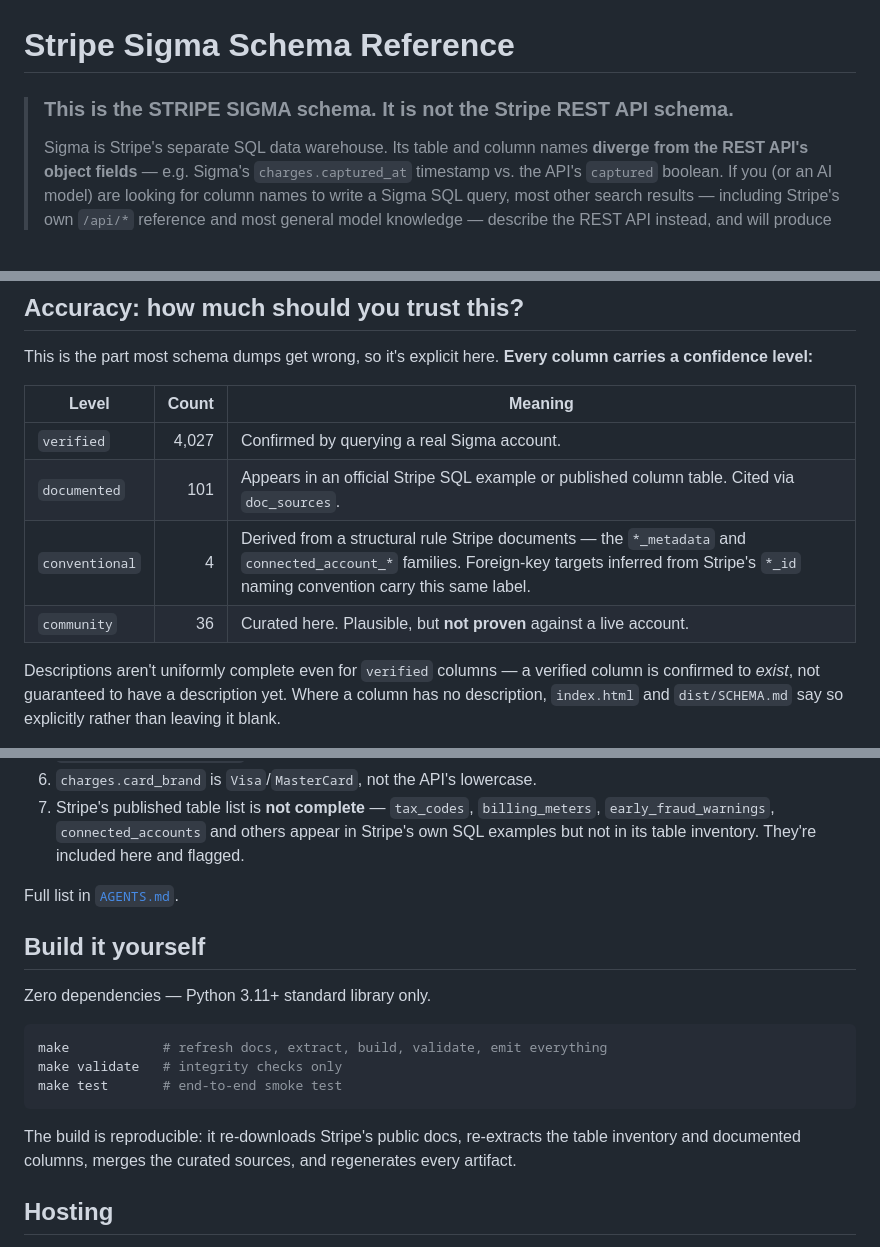
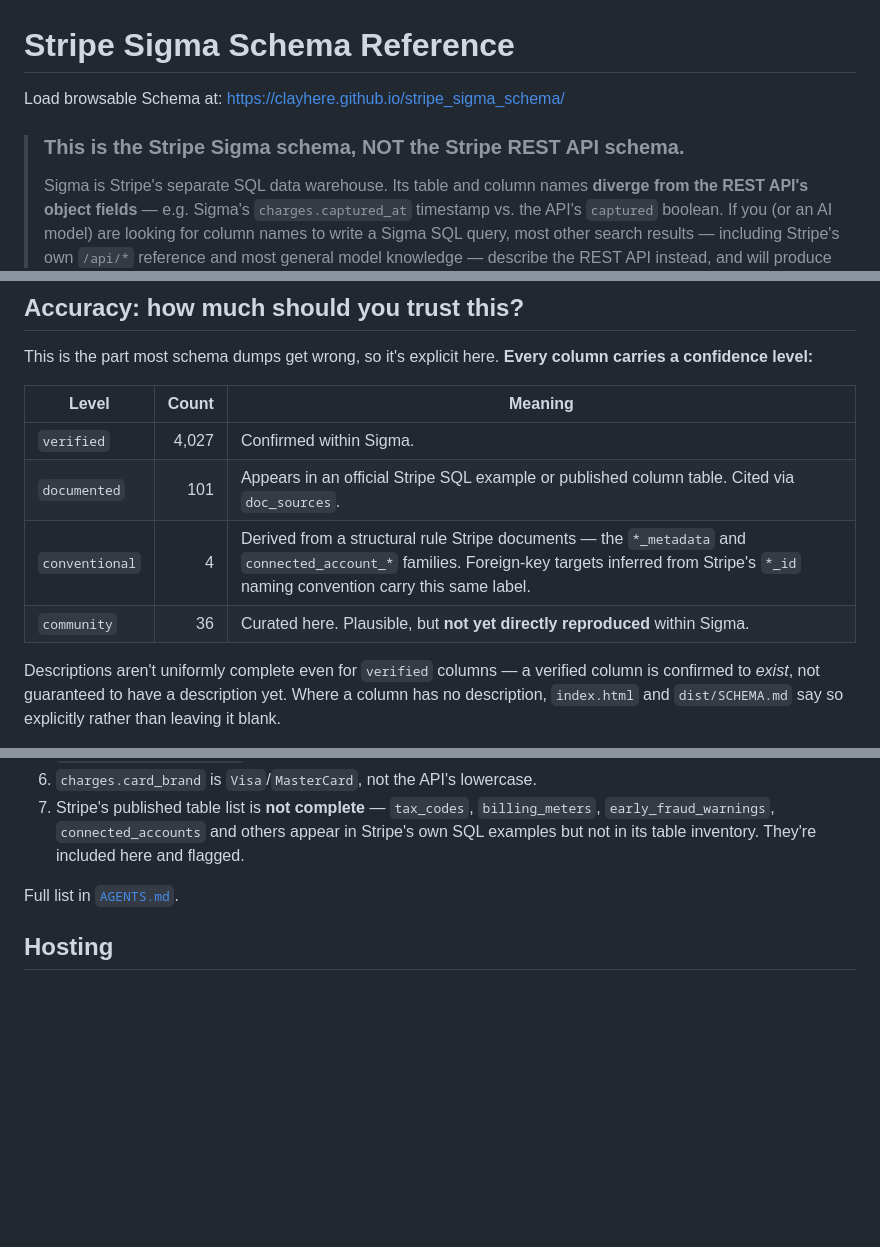
Before and after one commit to clayhere/stripe_sigma_schema, a Markdown page: README.md, 3 parts joined by grey strips. Drawn GitHub-style; blank space fills up the shorter version.

Commit message:
Add Live Refernce Site Link

````diff
--- a/README.md
+++ b/README.md
@@ -1,6 +1,8 @@
 # Stripe Sigma Schema Reference
 
-> ### This is the STRIPE SIGMA schema. It is not the Stripe REST API schema.
+Load browsable Schema at: https://clayhere.github.io/stripe_sigma_schema/
+
+> ### This is the Stripe Sigma schema, NOT the Stripe REST API schema.
 >
 > Sigma is Stripe's separate SQL data warehouse. Its table and column names
 > **diverge from the REST API's object fields** — e.g. Sigma's
@@ -90,10 +92,10 @@ This is the part most schema dumps get wrong, so it's explicit here. **Every col
 
 | Level | Count | Meaning |
 | --- | ---: | --- |
-| `verified` | 4,027 | Confirmed by querying a real Sigma account. |
+| `verified` | 4,027 | Confirmed within Sigma. |
 | `documented` | 101 | Appears in an official Stripe SQL example or published column table. Cited via `doc_sources`. |
 | `conventional` | 4 | Derived from a structural rule Stripe documents — the `*_metadata` and `connected_account_*` families. Foreign-key targets inferred from Stripe's `*_id` naming convention carry this same label. |
-| `community` | 36 | Curated here. Plausible, but **not proven** against a live account. |
+| `community` | 36 | Curated here. Plausible, but **not yet directly reproduced** within Sigma. |
 
 Descriptions aren't uniformly complete even for `verified` columns — a verified column is confirmed to *exist*, not guaranteed to have a description yet. Where a column has no description, `index.html` and `dist/SCHEMA.md` say so explicitly rather than leaving it blank.
 
@@ -142,17 +144,6 @@ It exists so an agent can see what values actually look like — `ch_` prefixes,
 
 Full list in [`AGENTS.md`](AGENTS.md).
 
-## Build it yourself
-
-Zero dependencies — Python 3.11+ standard library only.
-
-```bash
-make            # refresh docs, extract, build, validate, emit everything
-make validate   # integrity checks only
-make test       # end-to-end smoke test
-```
-
-The build is reproducible: it re-downloads Stripe's public docs, re-extracts the table inventory and documented columns, merges the curated sources, and regenerates every artifact.
 
 ## Hosting
 
````
Also changed, not shown: other parts of README.md (+1 -1 lines).
